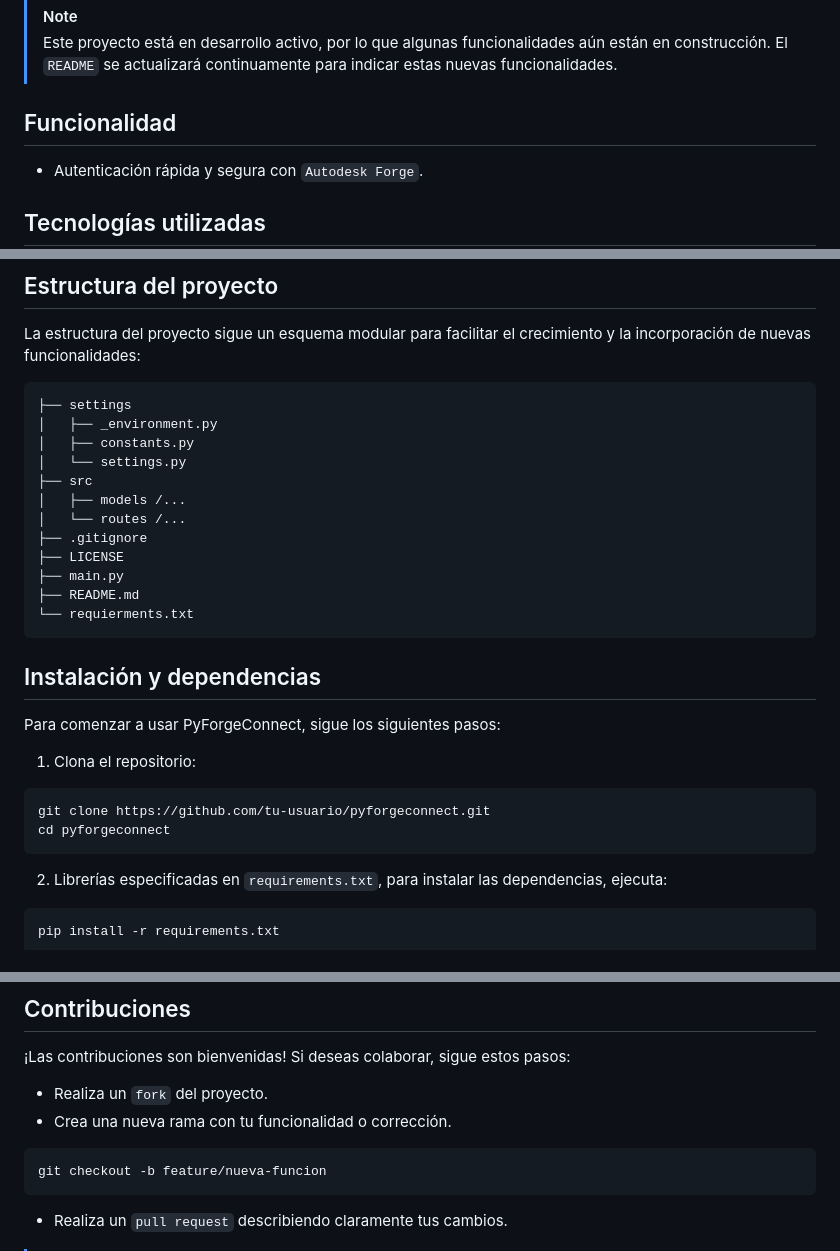
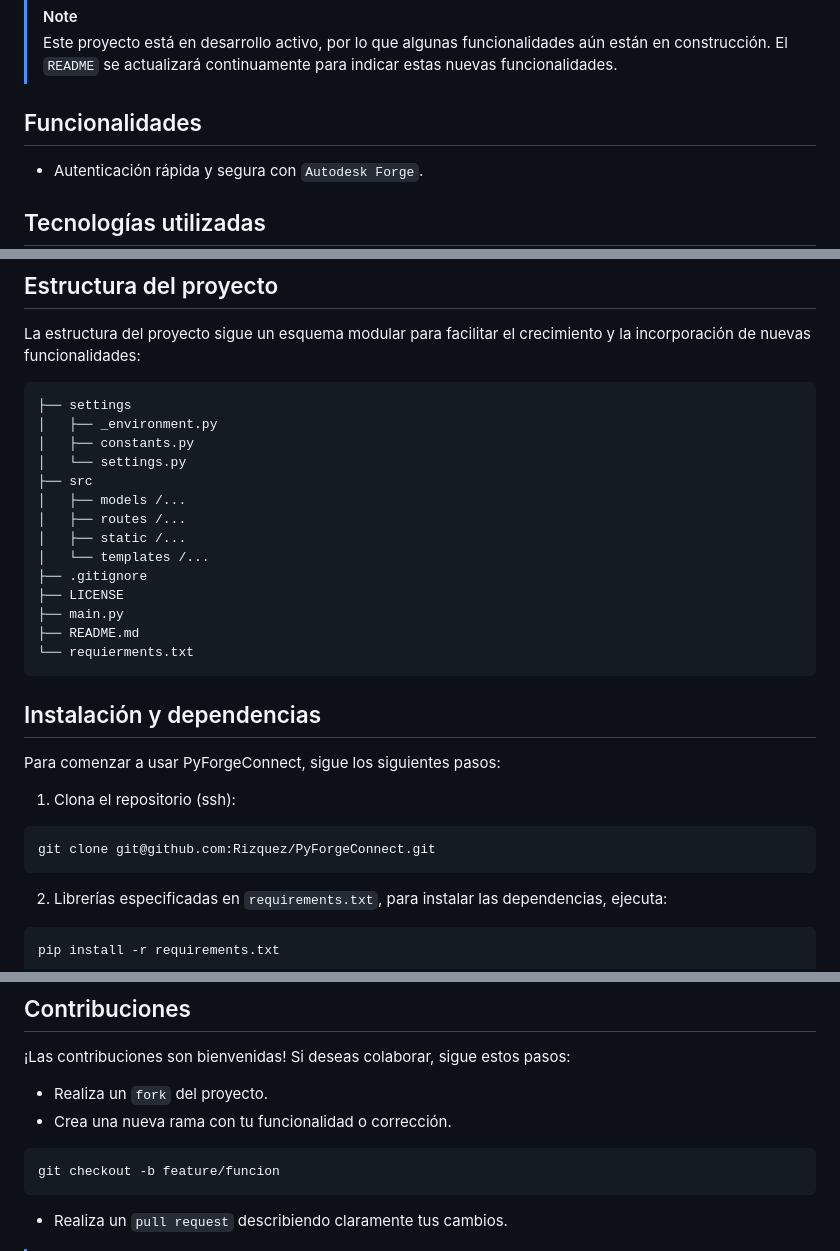
Before and after one commit to Rizquez/PyAPSConnect, a Markdown page: README.md, 3 parts joined by grey strips. Drawn GitHub-style.

Commit message:
Actualizacion readme

````diff
--- a/README.md
+++ b/README.md
@@ -9,7 +9,7 @@ __PyForgeConnect__ es una herramienta desarrollada en `Python` para facilitar la
 > [!NOTE]
 > Este proyecto está en desarrollo activo, por lo que algunas funcionalidades aún están en construcción. El `README` se actualizará continuamente para indicar estas nuevas funcionalidades.
 
-## Funcionalidad
+## Funcionalidades
 - Autenticación rápida y segura con `Autodesk Forge`.
 <!-- Estas funcionalidades están planificadas:
 - Conexión simplificada a las APIs de `Forge`, permitiendo integrarse sin fricciones en otros proyectos de `Python`.
@@ -32,7 +32,9 @@ La estructura del proyecto sigue un esquema modular para facilitar el crecimient
 │   └── settings.py
 ├── src
 │   ├── models /...
-│   └── routes /...
+│   ├── routes /...
+│   ├── static /...
+│   └── templates /...
 ├── .gitignore
 ├── LICENSE
 ├── main.py
@@ -43,10 +45,9 @@ La estructura del proyecto sigue un esquema modular para facilitar el crecimient
 ## Instalación y dependencias
 Para comenzar a usar PyForgeConnect, sigue los siguientes pasos:
 
-1. Clona el repositorio:
+1. Clona el repositorio (ssh):
 ```
-git clone https://github.com/tu-usuario/pyforgeconnect.git
-cd pyforgeconnect
+git clone git@github.com:Rizquez/PyForgeConnect.git
 ```
 
 2. Librerías especificadas en `requirements.txt`, para instalar las dependencias, ejecuta:
@@ -78,7 +79,7 @@ Para obtener más información sobre `Autodesk Forge`, consulta el sitio web ofi
 - Realiza un `fork` del proyecto.
 - Crea una nueva rama con tu funcionalidad o corrección.
 ```
-git checkout -b feature/nueva-funcion
+git checkout -b feature/funcion
 ```
 - Realiza un `pull request` describiendo claramente tus cambios.
 
````
